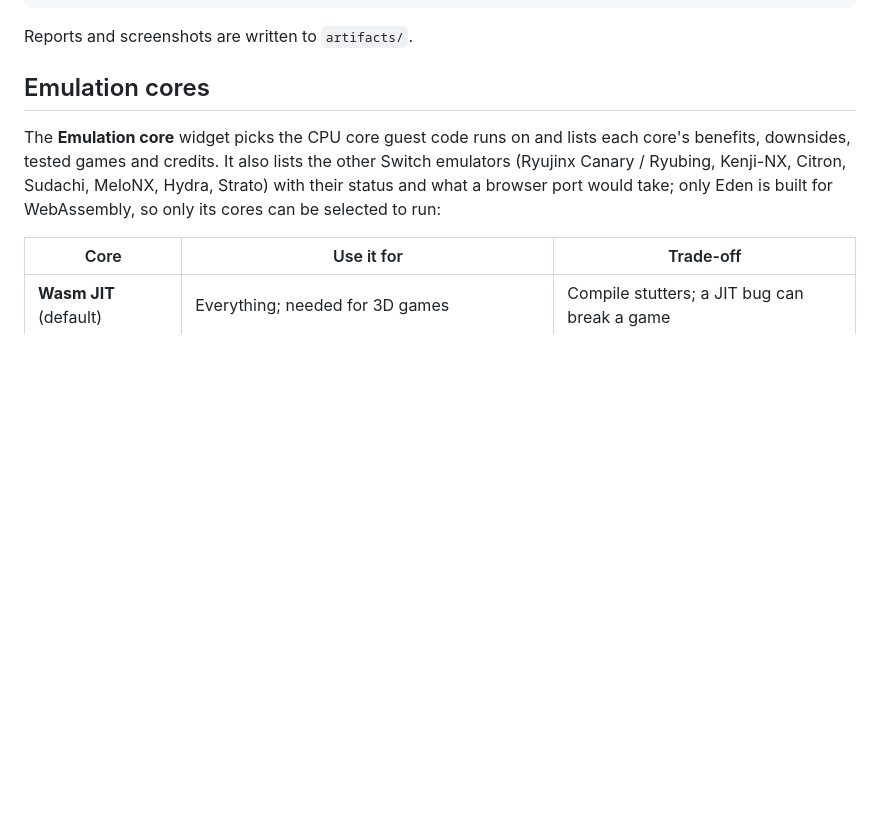
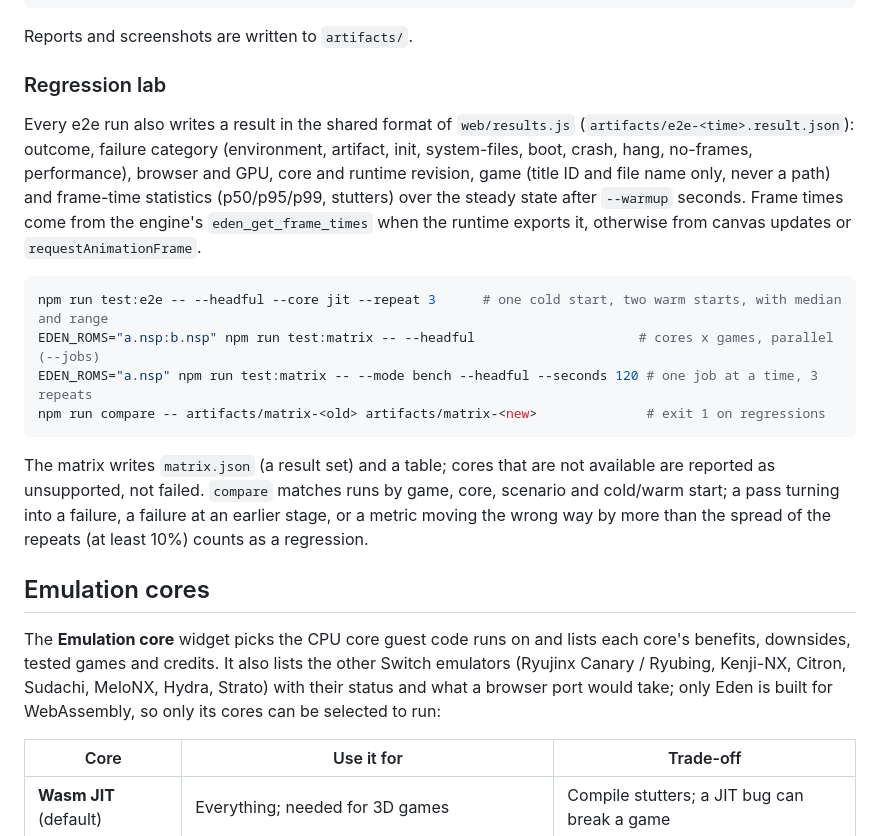
Before and after one commit to Shubin123/eden_web, a Markdown page: README.md, the part around the change. Rendered like a GitHub page; blank space fills up the shorter version.

Commit message:
Document the regression lab

````diff
--- a/README.md
+++ b/README.md
@@ -44,6 +44,26 @@ npm run test:e2e -- --url https://shubin123.github.io/eden_web/
 EDEN_KEYS=prod.zip EDEN_FIRMWARE=firmware.zip EDEN_ROM=game.nsp npm run test:e2e -- --seconds 120
 ```
 Reports and screenshots are written to `artifacts/`.
+
+### Regression lab
+
+Every e2e run also writes a result in the shared format of `web/results.js`
+(`artifacts/e2e-<time>.result.json`): outcome, failure category (environment, artifact, init,
+system-files, boot, crash, hang, no-frames, performance), browser and GPU, core and runtime
+revision, game (title ID and file name only, never a path) and frame-time statistics (p50/p95/p99,
+stutters) over the steady state after `--warmup` seconds. Frame times come from the engine's
+`eden_get_frame_times` when the runtime exports it, otherwise from canvas updates or
+`requestAnimationFrame`.
+```bash
+npm run test:e2e -- --headful --core jit --repeat 3      # one cold start, two warm starts, with median and range
+EDEN_ROMS="a.nsp:b.nsp" npm run test:matrix -- --headful                     # cores x games, parallel (--jobs)
+EDEN_ROMS="a.nsp" npm run test:matrix -- --mode bench --headful --seconds 120 # one job at a time, 3 repeats
+npm run compare -- artifacts/matrix-<old> artifacts/matrix-<new>              # exit 1 on regressions
+```
+The matrix writes `matrix.json` (a result set) and a table; cores that are not available are
+reported as unsupported, not failed. `compare` matches runs by game, core, scenario and cold/warm
+start; a pass turning into a failure, a failure at an earlier stage, or a metric moving the wrong
+way by more than the spread of the repeats (at least 10%) counts as a regression.
 
 ## Emulation cores
 
````
